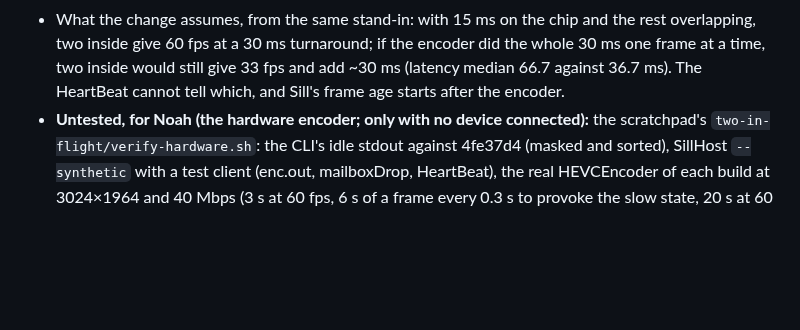
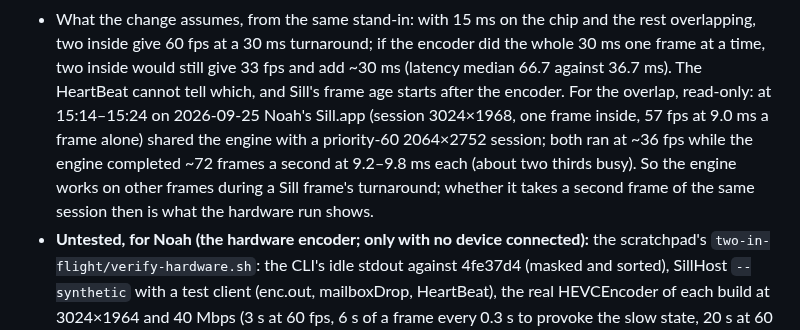
Before and after one commit to Saffsanity/sill, a Markdown page: CLAUDE.md, the part around the change. Drawn GitHub-style; blank space fills up the shorter version.

Commit message:
Docs: a live shared-engine reading that supports the overlap
Co-Authored-By: Claude Fable 5.1 <noreply@anthropic.com>

```diff
--- a/CLAUDE.md
+++ b/CLAUDE.md
@@ -1162,7 +1162,14 @@ check && ./check`, 63,778 checks, and `python3 mutants.py`):
   the rest overlapping, two inside give 60 fps at a 30 ms turnaround; if the
   encoder did the whole 30 ms one frame at a time, two inside would still give
   33 fps and add ~30 ms (latency median 66.7 against 36.7 ms). The HeartBeat
-  cannot tell which, and Sill's frame age starts after the encoder.
+  cannot tell which, and Sill's frame age starts after the encoder. For the
+  overlap, read-only: at 15:14–15:24 on 2026-09-25 Noah's Sill.app (session
+  3024×1968, one frame inside, 57 fps at 9.0 ms a frame alone) shared the
+  engine with a priority-60 2064×2752 session; both ran at ~36 fps while the
+  engine completed ~72 frames a second at 9.2–9.8 ms each (about two thirds
+  busy). So the engine works on other frames during a Sill frame's turnaround;
+  whether it takes a second frame of the same session then is what the
+  hardware run shows.
 - **Untested, for Noah (the hardware encoder; only with no device
   connected):** the scratchpad's `two-in-flight/verify-hardware.sh`: the CLI's
   idle stdout against 4fe37d4 (masked and sorted), SillHost `--synthetic` with
```
